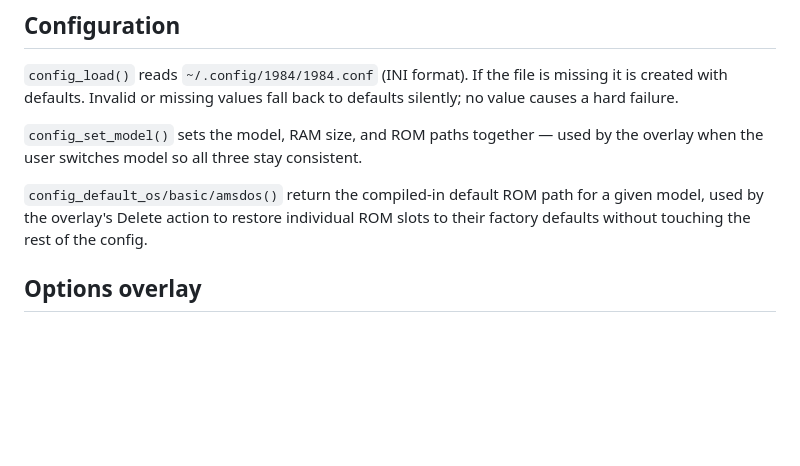
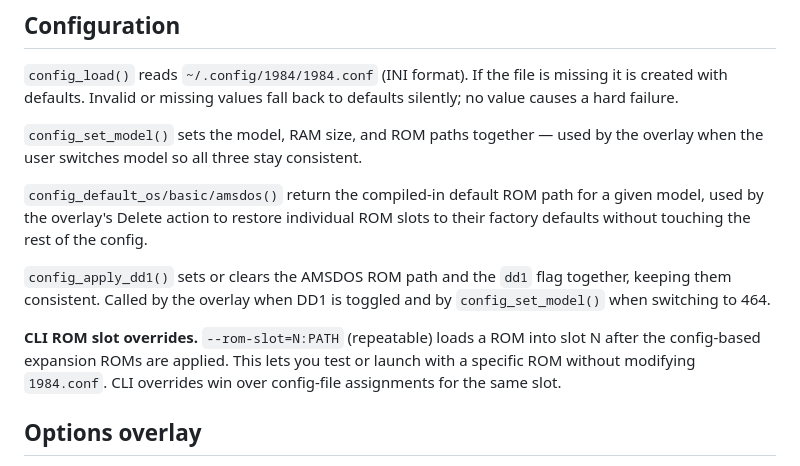
Before and after one commit to salvogendut/1984, a Markdown page: DEVELOPMENT.md, the part around the change. Rendered like a GitHub page; blank space fills up the shorter version.

```diff
--- a/DEVELOPMENT.md
+++ b/DEVELOPMENT.md
@@ -98,6 +98,10 @@ The overlay triggers a **cold boot** (ROM reload + `cpc_reset`) automatically wh
 
 `config_default_os/basic/amsdos()` return the compiled-in default ROM path for a given model, used by the overlay's Delete action to restore individual ROM slots to their factory defaults without touching the rest of the config.
 
+`config_apply_dd1()` sets or clears the AMSDOS ROM path and the `dd1` flag together, keeping them consistent. Called by the overlay when DD1 is toggled and by `config_set_model()` when switching to 464.
+
+**CLI ROM slot overrides.** `--rom-slot=N:PATH` (repeatable) loads a ROM into slot N after the config-based expansion ROMs are applied. This lets you test or launch with a specific ROM without modifying `1984.conf`. CLI overrides win over config-file assignments for the same slot.
+
 ## Options overlay
 
 The overlay (`src/overlay.c`) is a lightweight immediate-mode UI rendered with `SDL_RenderDebugText` at 1.5× scale. It has three tabs:
```
Also changed, not shown: README.md (+14 -6 lines).
